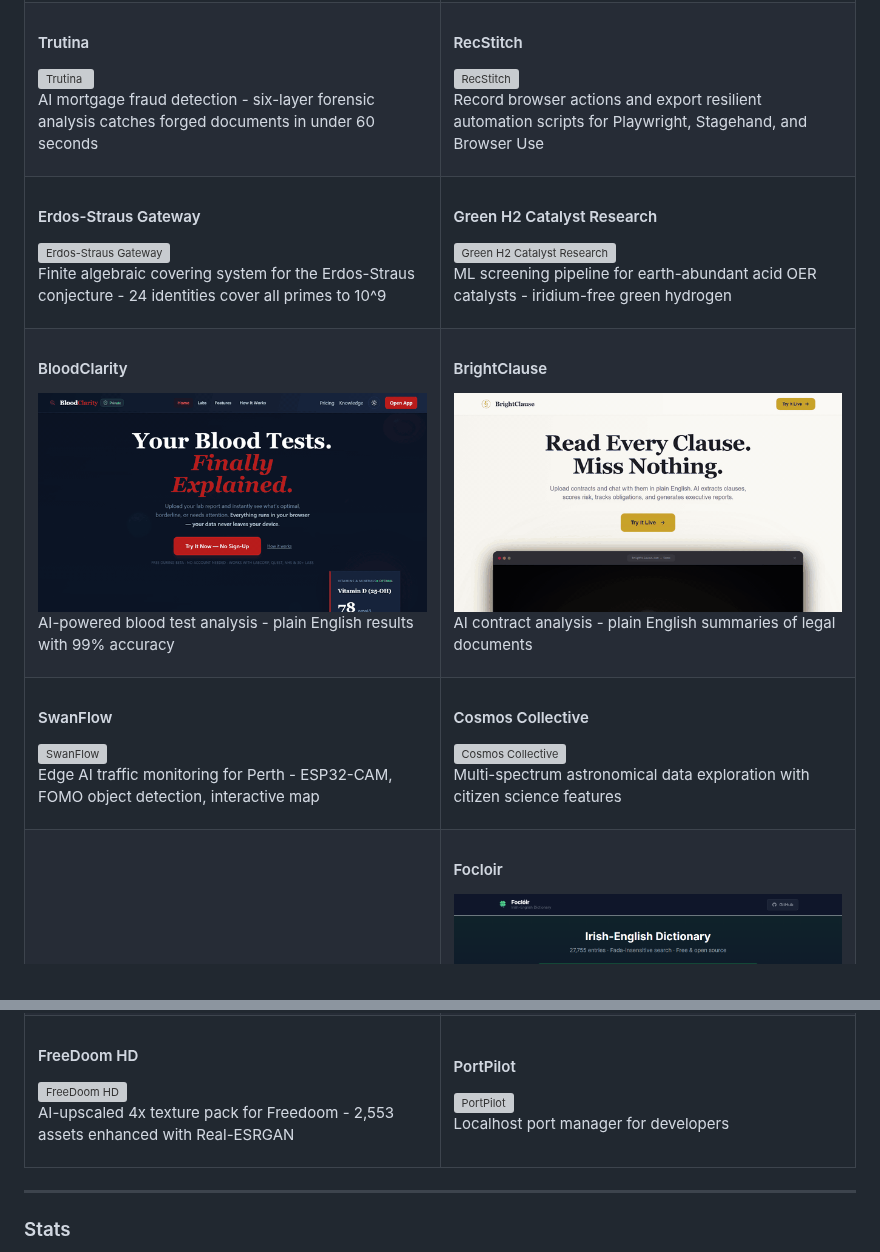
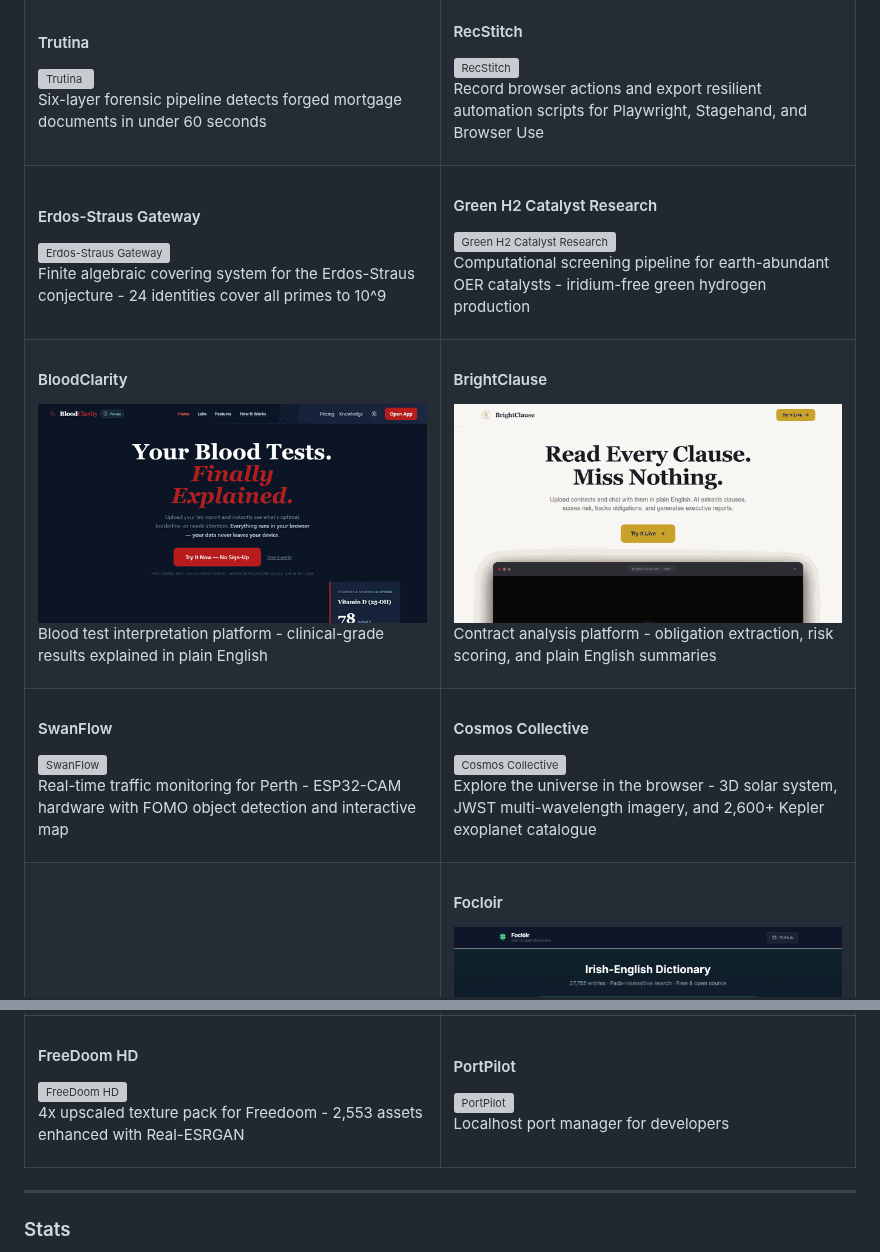
Before and after one commit to m4cd4r4/m4cd4r4, a Markdown page: README.md, 2 parts joined by grey strips. Rendered like a GitHub page; pictures changed too: assets/bloodclarity.gif, assets/brightclause.gif; grey boxes are pictures that could not be loaded.

Commit message:
Update project card descriptions and slow GIF scroll speed
- Remove AI/ML branding from all project cards
- Trutina: forensic pipeline framing, no AI prefix
- BloodClarity: clinical-grade interpretation framing
- BrightClause: add obligation extraction + risk scoring to description
- SwanFlow: edge AI -> real-time hardware description
- FreeDoom HD: drop AI-upscaled prefix, keep Real-ESRGAN mention
- Green H2: ML -> computational screening pipeline
- Cosmos Collective: replace generic description with specific features
  (3D solar system, JWST multi-wavelength, 2600+ Kepler exoplanets)
- Slow bloodclarity/brightclause/trutina GIFs from 200ms to 600ms per frame

Co-Authored-By: Claude Opus 4.6 <noreply@anthropic.com>

```diff
--- a/README.md
+++ b/README.md
@@ -69,7 +69,7 @@ Full-stack developer building practical tools across AI, health tech, scientific
       <a href="https://trutina.com.au">
         <img src="https://raw.githubusercontent.com/m4cd4r4/m4cd4r4/main/assets/trutina.gif" alt="Trutina"/>
       </a>
-      <p>AI mortgage fraud detection - six-layer forensic analysis catches forged documents in under 60 seconds</p>
+      <p>Six-layer forensic pipeline detects forged mortgage documents in under 60 seconds</p>
     </td>
     <td width="50%">
       <h4>RecStitch</h4>
@@ -92,7 +92,7 @@ Full-stack developer building practical tools across AI, health tech, scientific
       <a href="https://green-h2-catalyst.streamlit.app/">
         <img src="https://raw.githubusercontent.com/m4cd4r4/green-h2-catalyst-research/master/docs/screenshots/gate-status-board.png" alt="Green H2 Catalyst Research"/>
       </a>
-      <p>ML screening pipeline for earth-abundant acid OER catalysts - iridium-free green hydrogen</p>
+      <p>Computational screening pipeline for earth-abundant OER catalysts - iridium-free green hydrogen production</p>
     </td>
   </tr>
   <tr>
@@ -101,14 +101,14 @@ Full-stack developer building practical tools across AI, health tech, scientific
       <a href="https://bloodclarity.com">
         <img src="https://raw.githubusercontent.com/m4cd4r4/m4cd4r4/main/assets/bloodclarity.gif" alt="BloodClarity"/>
       </a>
-      <p>AI-powered blood test analysis - plain English results with 99% accuracy</p>
+      <p>Blood test interpretation platform - clinical-grade results explained in plain English</p>
     </td>
     <td width="50%">
       <h4>BrightClause</h4>
       <a href="https://brightclause.com">
         <img src="https://raw.githubusercontent.com/m4cd4r4/m4cd4r4/main/assets/brightclause.gif" alt="BrightClause"/>
       </a>
-      <p>AI contract analysis - plain English summaries of legal documents</p>
+      <p>Contract analysis platform - obligation extraction, risk scoring, and plain English summaries</p>
     </td>
   </tr>
   <tr>
@@ -117,14 +117,14 @@ Full-stack developer building practical tools across AI, health tech, scientific
       <a href="https://swanflow.com.au">
         <img src="https://raw.githubusercontent.com/m4cd4r4/m4cd4r4/main/assets/swanflow.png" alt="SwanFlow"/>
       </a>
-      <p>Edge AI traffic monitoring for Perth - ESP32-CAM, FOMO object detection, interactive map</p>
+      <p>Real-time traffic monitoring for Perth - ESP32-CAM hardware with FOMO object detection and interactive map</p>
     </td>
     <td width="50%">
       <h4>Cosmos Collective</h4>
       <a href="https://cosmos-collective.com.au">
         <img src="https://raw.githubusercontent.com/m4cd4r4/cosmos-collective-v2/main/public/images/solar-system-demo-optimized.gif" alt="Cosmos Collective"/>
       </a>
-      <p>Multi-spectrum astronomical data exploration with citizen science features</p>
+      <p>Explore the universe in the browser - 3D solar system, JWST multi-wavelength imagery, and 2,600+ Kepler exoplanet catalogue</p>
     </td>
   </tr>
   <tr>
@@ -149,7 +149,7 @@ Full-stack developer building practical tools across AI, health tech, scientific
       <a href="https://github.com/m4cd4r4/freedoom-hd">
         <img src="https://raw.githubusercontent.com/m4cd4r4/freedoom-hd/master/docs/banner.png" alt="FreeDoom HD"/>
       </a>
-      <p>AI-upscaled 4x texture pack for Freedoom - 2,553 assets enhanced with Real-ESRGAN</p>
+      <p>4x upscaled texture pack for Freedoom - 2,553 assets enhanced with Real-ESRGAN</p>
     </td>
     <td width="50%">
       <h4>PortPilot</h4>
```
Also changed, not shown: 1 other file.
